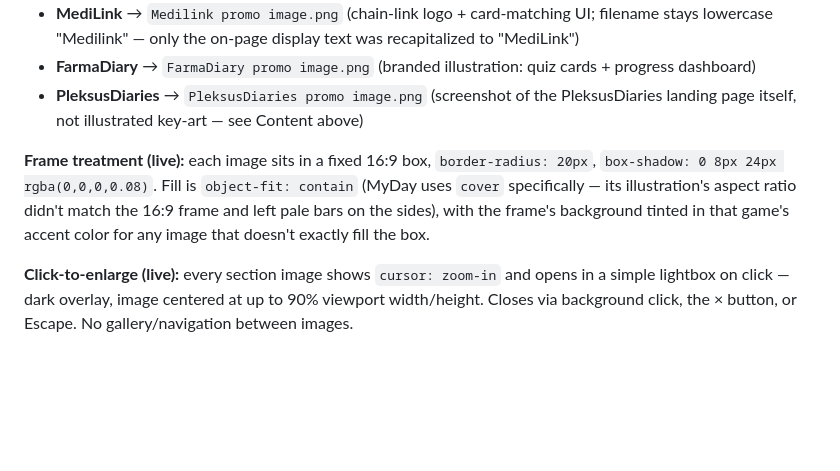
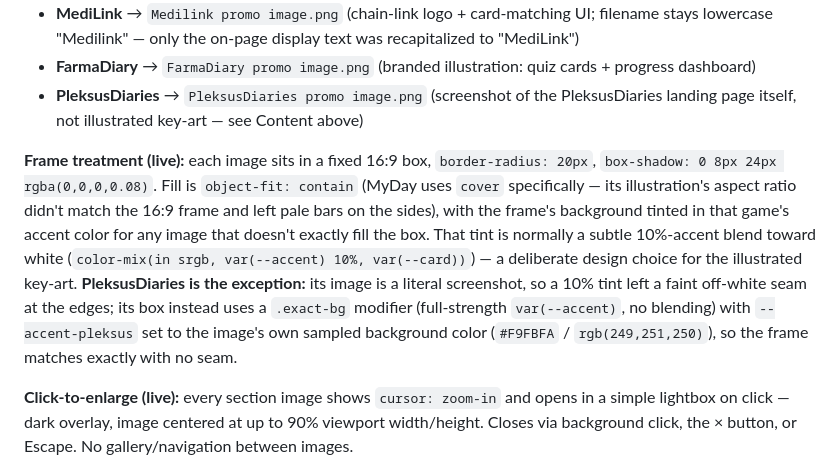
Before and after one commit to paalpiret/farmagames-showcase, a Markdown page: DESIGN.md, the part around the change. GitHub-like rendering; blank space fills up the shorter version.

Commit message:
Document the PleksusDiaries exact-bg frame fix in DESIGN.md
Co-Authored-By: Claude Sonnet 5 <noreply@anthropic.com>
Claude-Session: https://claude.ai/code/session_011Q88BBEVVrHVrMLpasNTiv

```diff
--- a/DESIGN.md
+++ b/DESIGN.md
@@ -141,7 +141,7 @@ Note: the FI version splits into 4 paragraphs in Piret's original text; paragrap
 - **FarmaDiary** → `FarmaDiary promo image.png` (branded illustration: quiz cards + progress dashboard)
 - **PleksusDiaries** → `PleksusDiaries promo image.png` (screenshot of the PleksusDiaries landing page itself, not illustrated key-art — see Content above)
 
-**Frame treatment (live):** each image sits in a fixed 16:9 box, `border-radius: 20px`, `box-shadow: 0 8px 24px rgba(0,0,0,0.08)`. Fill is `object-fit: contain` (MyDay uses `cover` specifically — its illustration's aspect ratio didn't match the 16:9 frame and left pale bars on the sides), with the frame's background tinted in that game's accent color for any image that doesn't exactly fill the box.
+**Frame treatment (live):** each image sits in a fixed 16:9 box, `border-radius: 20px`, `box-shadow: 0 8px 24px rgba(0,0,0,0.08)`. Fill is `object-fit: contain` (MyDay uses `cover` specifically — its illustration's aspect ratio didn't match the 16:9 frame and left pale bars on the sides), with the frame's background tinted in that game's accent color for any image that doesn't exactly fill the box. That tint is normally a subtle 10%-accent blend toward white (`color-mix(in srgb, var(--accent) 10%, var(--card))`) — a deliberate design choice for the illustrated key-art. **PleksusDiaries is the exception:** its image is a literal screenshot, so a 10% tint left a faint off-white seam at the edges; its box instead uses a `.exact-bg` modifier (full-strength `var(--accent)`, no blending) with `--accent-pleksus` set to the image's own sampled background color (`#F9FBFA` / `rgb(249,251,250)`), so the frame matches exactly with no seam.
 
 **Click-to-enlarge (live):** every section image shows `cursor: zoom-in` and opens in a simple lightbox on click — dark overlay, image centered at up to 90% viewport width/height. Closes via background click, the × button, or Escape. No gallery/navigation between images.
 
```
